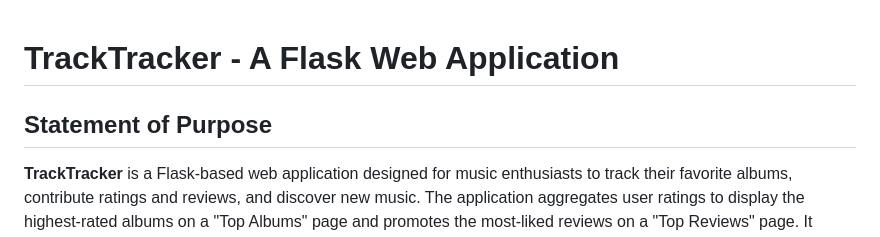
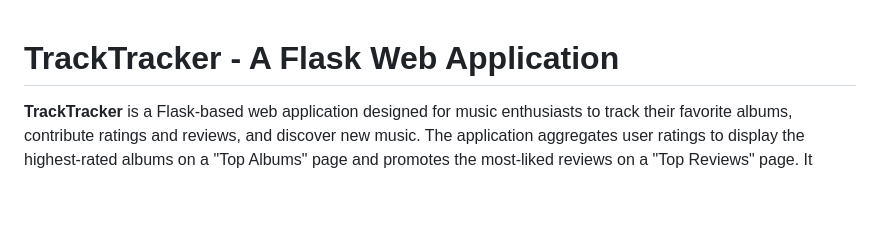
Before and after one commit to conarm/track-tracker, a Markdown page: README.md, the part around the change. Drawn GitHub-style; blank space fills up the shorter version.

```diff
--- a/README.md
+++ b/README.md
@@ -1,6 +1,4 @@
 # TrackTracker - A Flask Web Application
-
-## Statement of Purpose
 
 **TrackTracker** is a Flask-based web application designed for music enthusiasts to track their favorite albums, contribute ratings and reviews, and discover new music. The application aggregates user ratings to display the highest-rated albums on a "Top Albums" page and promotes the most-liked reviews on a "Top Reviews" page. It provides a community-driven platform for music fans to engage with others and share their experiences.
 
```
